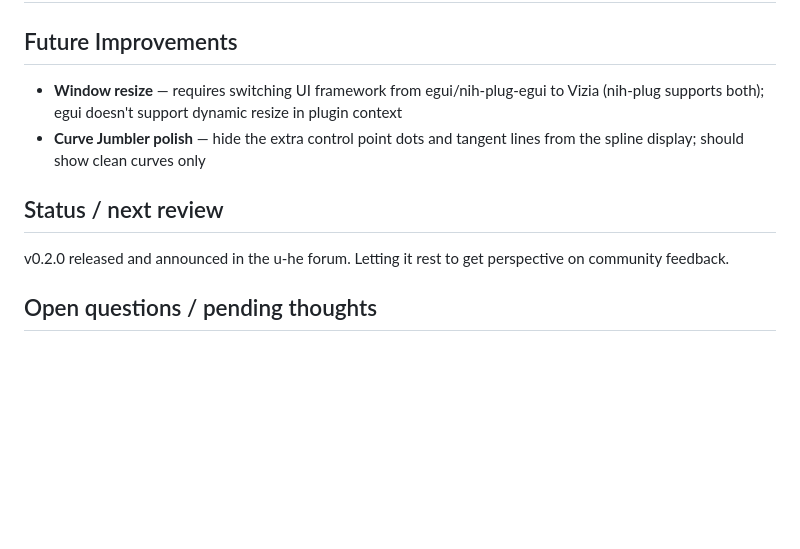
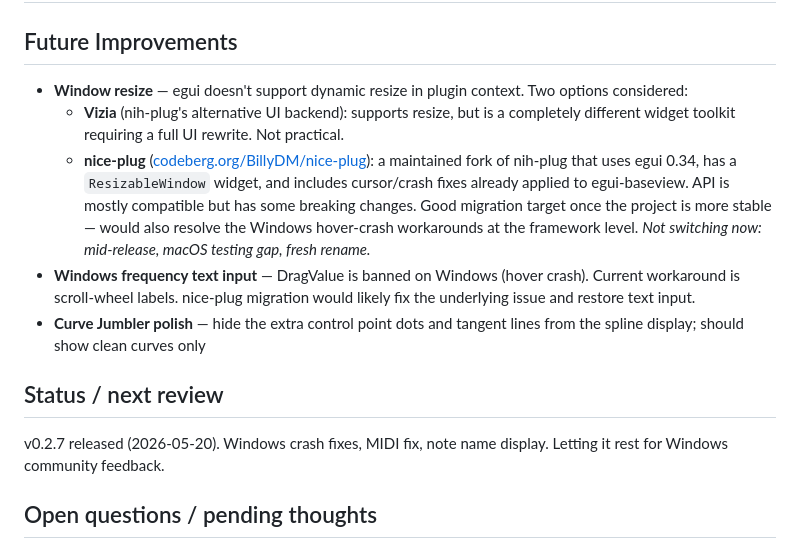
Before and after one commit to alexandernutz/curve-sampler, a Markdown page: docs/NOTES.md, the part around the change. Rendered like a GitHub page; blank space fills up the shorter version.

Commit message:
NOTES: update status to v0.2.7; document nice-plug migration path, drop Vizia

```diff
--- a/docs/NOTES.md
+++ b/docs/NOTES.md
@@ -2,12 +2,15 @@
 
 ## Future Improvements
 
-- **Window resize** — requires switching UI framework from egui/nih-plug-egui to Vizia (nih-plug supports both); egui doesn't support dynamic resize in plugin context
+- **Window resize** — egui doesn't support dynamic resize in plugin context. Two options considered:
+  - **Vizia** (nih-plug's alternative UI backend): supports resize, but is a completely different widget toolkit requiring a full UI rewrite. Not practical.
+  - **nice-plug** ([codeberg.org/BillyDM/nice-plug](https://codeberg.org/BillyDM/nice-plug)): a maintained fork of nih-plug that uses egui 0.34, has a `ResizableWindow` widget, and includes cursor/crash fixes already applied to egui-baseview. API is mostly compatible but has some breaking changes. Good migration target once the project is more stable — would also resolve the Windows hover-crash workarounds at the framework level. *Not switching now: mid-release, macOS testing gap, fresh rename.*
+- **Windows frequency text input** — DragValue is banned on Windows (hover crash). Current workaround is scroll-wheel labels. nice-plug migration would likely fix the underlying issue and restore text input.
 - **Curve Jumbler polish** — hide the extra control point dots and tangent lines from the spline display; should show clean curves only
 
 ## Status / next review
 
-v0.2.0 released and announced in the u-he forum. Letting it rest to get perspective on community feedback.
+v0.2.7 released (2026-05-20). Windows crash fixes, MIDI fix, note name display. Letting it rest for Windows community feedback.
 
 ## Open questions / pending thoughts
 
```
